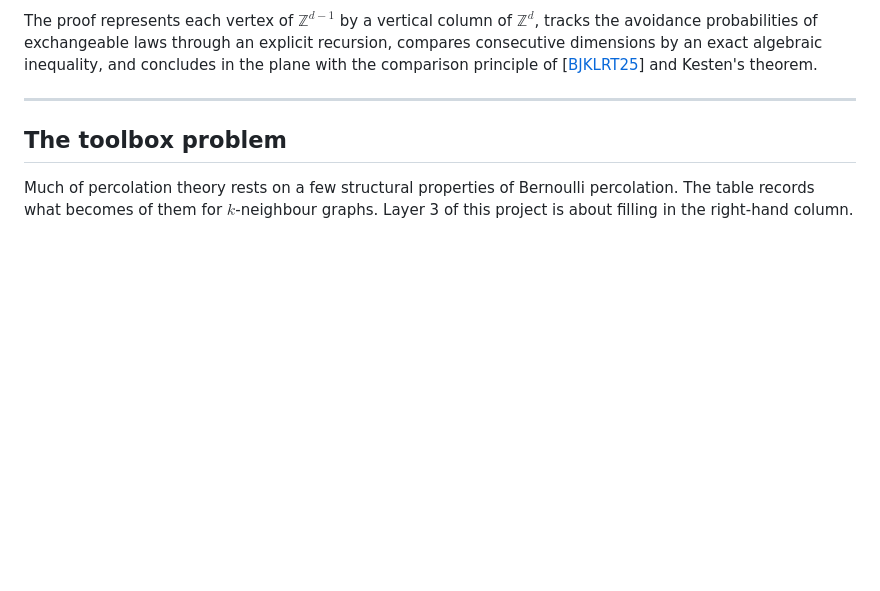
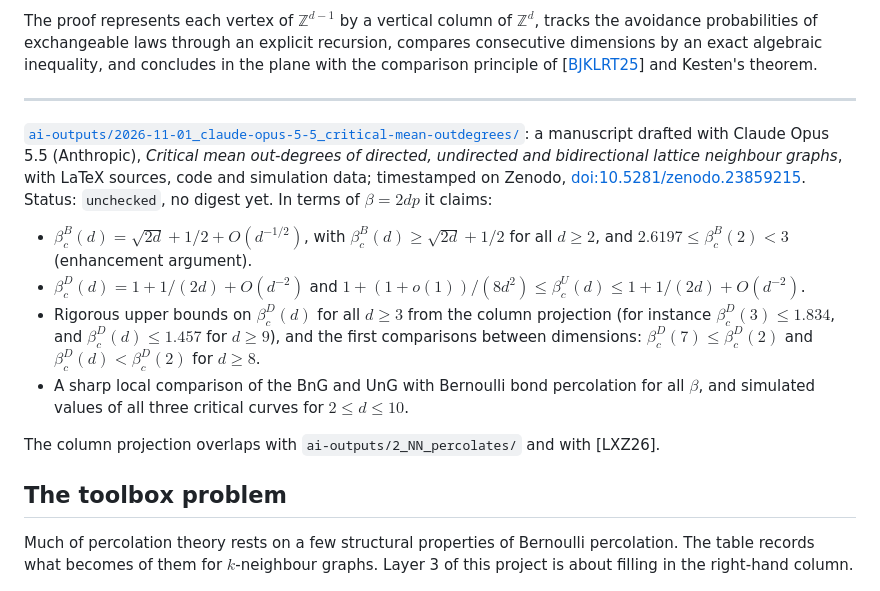
Before and after one commit to jonaskoeppl/percolation-discrete-knn, a Markdown page: README.md, the part around the change. GitHub-like rendering; blank space fills up the shorter version.

Commit message:
Add manuscript on critical mean out-degrees
Added a new manuscript section detailing critical mean out-degrees of various lattice neighbour graphs, including claims and rigorous bounds.

```diff
--- a/README.md
+++ b/README.md
@@ -78,6 +78,16 @@ Claims from raw AI outputs that have not been digested yet. They do not count as
 The proof represents each vertex of $\mathbb{Z}^{d-1}$ by a vertical column of $\mathbb{Z}^d$, tracks the avoidance probabilities of exchangeable laws through an explicit recursion, compares consecutive dimensions by an exact algebraic inequality, and concludes in the plane with the comparison principle of [[BJKLRT25](#ref-bjklrt25)] and Kesten's theorem.
 
 ---
+
+[`ai-outputs/2026-11-01_claude-opus-5-5_critical-mean-outdegrees/`](ai-outputs/2026-11-01_claude-opus-5-5_critical-mean-outdegrees/): a manuscript drafted with Claude Opus 5.5 (Anthropic), *Critical mean out-degrees of directed, undirected and bidirectional lattice neighbour graphs*, with LaTeX sources, code and simulation data; timestamped on Zenodo, [doi:10.5281/zenodo.23859215](https://doi.org/10.5281/zenodo.23859215). Status: `unchecked`, no digest yet. In terms of $\beta=2dp$ it claims:
+
+- $\beta_c^{B}(d)=\sqrt{2d}+1/2+O(d^{-1/2})$, with $\beta_c^{B}(d)\ge\sqrt{2d}+1/2$ for all $d\ge2$, and $2.6197\le\beta_c^{B}(2)<3$ (enhancement argument).
+- $\beta_c^{D}(d)=1+1/(2d)+O(d^{-2})$ and $1+(1+o(1))/(8d^2)\le\beta_c^{U}(d)\le1+1/(2d)+O(d^{-2})$.
+- Rigorous upper bounds on $\beta_c^{D}(d)$ for all $d\ge3$ from the column projection (for instance $\beta_c^{D}(3)\le1.834$, and $\beta_c^{D}(d)\le1.457$ for $d\ge9$), and the first comparisons between dimensions: $\beta_c^{D}(7)\le\beta_c^{D}(2)$ and $\beta_c^{D}(d)<\beta_c^{D}(2)$ for $d\ge8$.
+- A sharp local comparison of the BnG and UnG with Bernoulli bond percolation for all $\beta$, and simulated values of all three critical curves for $2\le d\le10$.
+
+The column projection overlaps with `ai-outputs/2_NN_percolates/` and with [LXZ26].
+
 
 ## The toolbox problem
 
```
